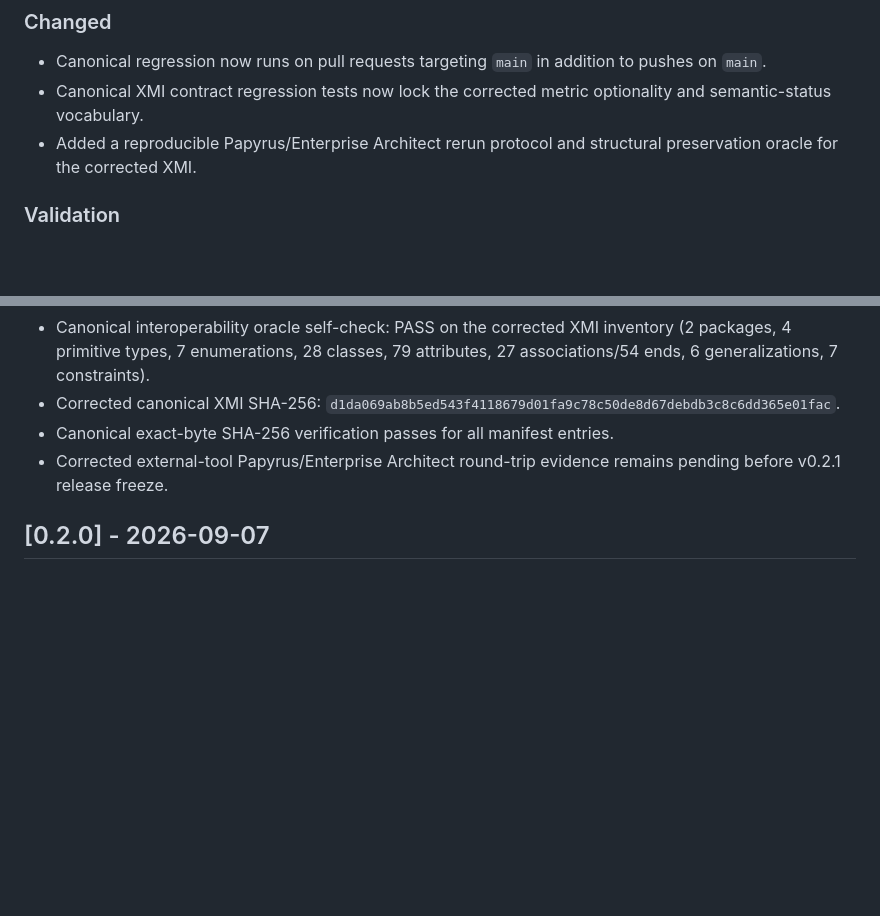
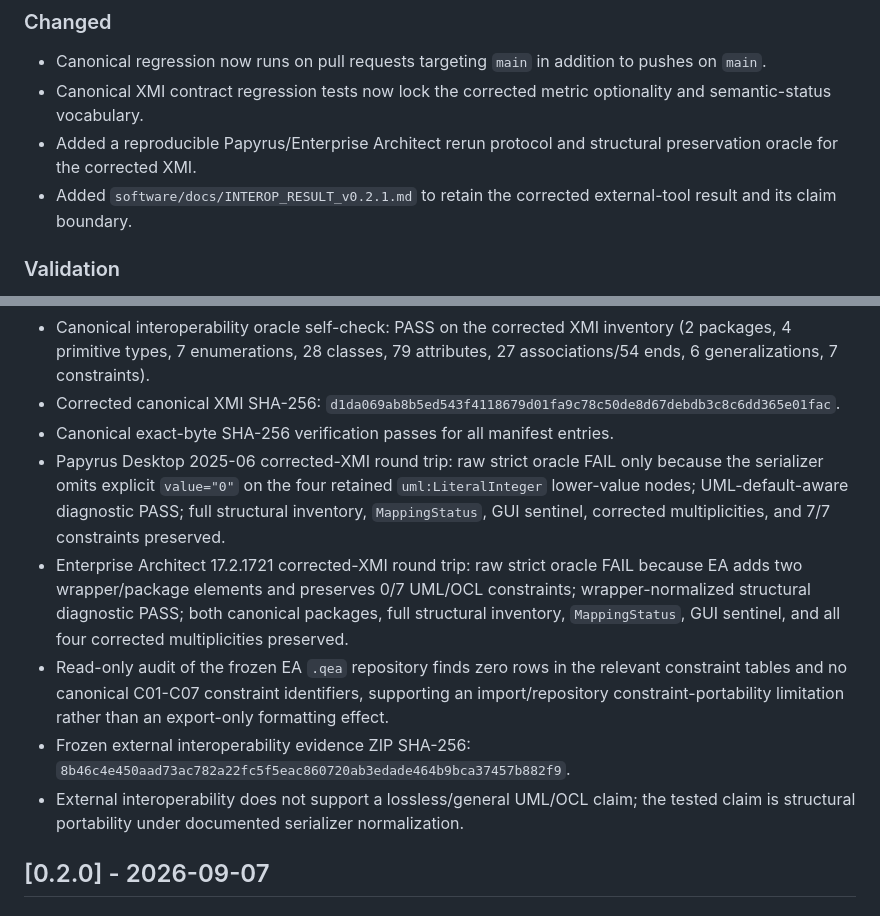
Before and after one commit to ErcanErkalkan/AI_Enabled_Standards_Aligned_Security_Risk_Management, a Markdown page: CHANGELOG.md, 2 parts joined by grey strips. GitHub-like rendering; blank space fills up the shorter version.

Commit message:
Record v0.2.1 external interoperability evidence

```diff
--- a/CHANGELOG.md
+++ b/CHANGELOG.md
@@ -15,6 +15,7 @@ All notable public changes to this repository are documented here.
 - Canonical regression now runs on pull requests targeting `main` in addition to pushes on `main`.
 - Canonical XMI contract regression tests now lock the corrected metric optionality and semantic-status vocabulary.
 - Added a reproducible Papyrus/Enterprise Architect rerun protocol and structural preservation oracle for the corrected XMI.
+- Added `software/docs/INTEROP_RESULT_v0.2.1.md` to retain the corrected external-tool result and its claim boundary.
 
 ### Validation
 - 31 pytest tests pass on the correction branch.
@@ -25,7 +26,11 @@ All notable public changes to this repository are documented here.
 - Canonical interoperability oracle self-check: PASS on the corrected XMI inventory (2 packages, 4 primitive types, 7 enumerations, 28 classes, 79 attributes, 27 associations/54 ends, 6 generalizations, 7 constraints).
 - Corrected canonical XMI SHA-256: `d1da069ab8b5ed543f4118679d01fa9c78c50de8d67debdb3c8c6dd365e01fac`.
 - Canonical exact-byte SHA-256 verification passes for all manifest entries.
-- Corrected external-tool Papyrus/Enterprise Architect round-trip evidence remains pending before v0.2.1 release freeze.
+- Papyrus Desktop 2025-06 corrected-XMI round trip: raw strict oracle FAIL only because the serializer omits explicit `value="0"` on the four retained `uml:LiteralInteger` lower-value nodes; UML-default-aware diagnostic PASS; full structural inventory, `MappingStatus`, GUI sentinel, corrected multiplicities, and 7/7 constraints preserved.
+- Enterprise Architect 17.2.1721 corrected-XMI round trip: raw strict oracle FAIL because EA adds two wrapper/package elements and preserves 0/7 UML/OCL constraints; wrapper-normalized structural diagnostic PASS; both canonical packages, full structural inventory, `MappingStatus`, GUI sentinel, and all four corrected multiplicities preserved.
+- Read-only audit of the frozen EA `.qea` repository finds zero rows in the relevant constraint tables and no canonical C01-C07 constraint identifiers, supporting an import/repository constraint-portability limitation rather than an export-only formatting effect.
+- Frozen external interoperability evidence ZIP SHA-256: `8b46c4e450aad73ac782a22fc5f5eac860720ab3edade464b9bca37457b882f9`.
+- External interoperability does not support a lossless/general UML/OCL claim; the tested claim is structural portability under documented serializer normalization.
 
 ## [0.2.0] - 2026-09-07
 
```
